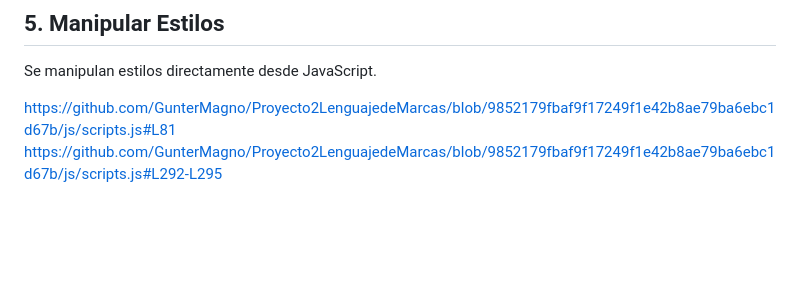
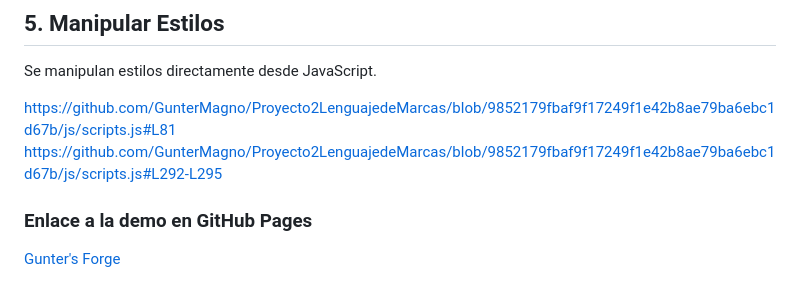
Before and after one commit to GunterMagno/Proyecto2LenguajedeMarcas, a Markdown page: README.md, the part around the change. Rendered like a GitHub page; blank space fills up the shorter version.

Commit message:
Terminado

```diff
--- a/README.md
+++ b/README.md
@@ -111,3 +111,6 @@ Se manipulan estilos directamente desde JavaScript.
 
 https://github.com/GunterMagno/Proyecto2LenguajedeMarcas/blob/9852179fbaf9f17249f1e42b8ae79ba6ebc1d67b/js/scripts.js#L81
 https://github.com/GunterMagno/Proyecto2LenguajedeMarcas/blob/9852179fbaf9f17249f1e42b8ae79ba6ebc1d67b/js/scripts.js#L292-L295
+
+### Enlace a la demo en GitHub Pages
+[Gunter's Forge](https://GunterMagno.github.io/Proyecto2LenguajedeMarcas/)
```
